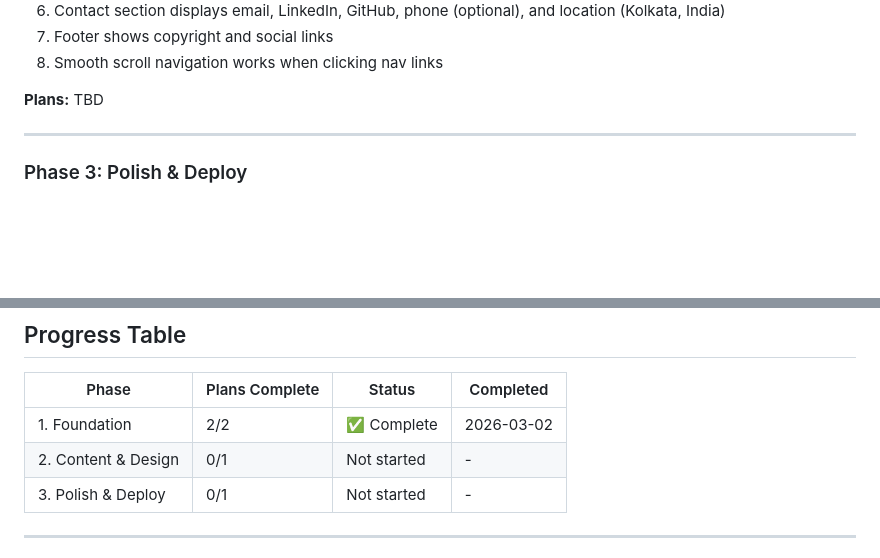
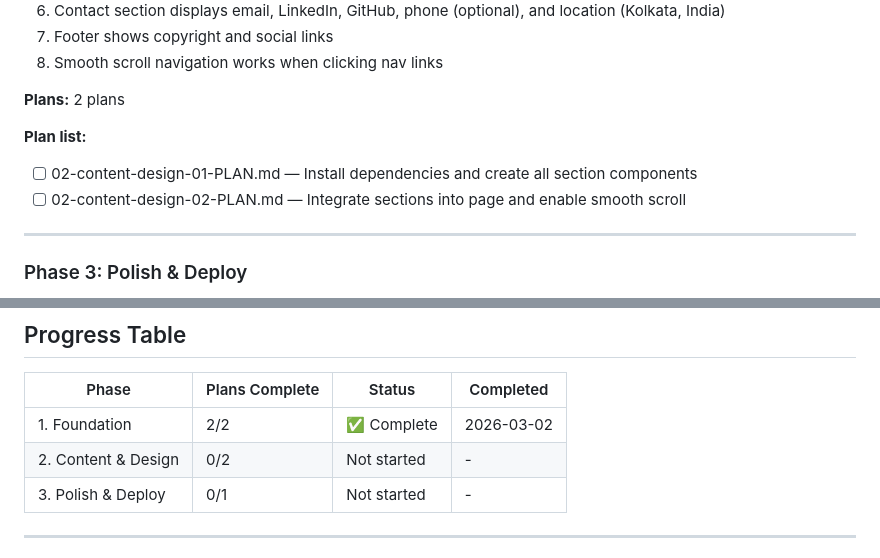
Before and after one commit to souravseal99/Portfolio, a Markdown page: .planning/ROADMAP.md, 2 parts joined by grey strips. Drawn GitHub-style; blank space fills up the shorter version.

Commit message:
docs(02): create phase 2 plans

```diff
--- a/.planning/ROADMAP.md
+++ b/.planning/ROADMAP.md
@@ -67,7 +67,11 @@ This roadmap transforms 35 v1 requirements into 3 deliverable phases. Each phase
 7. Footer shows copyright and social links
 8. Smooth scroll navigation works when clicking nav links
 
-**Plans:** TBD
+**Plans:** 2 plans
+
+**Plan list:**
+- [ ] 02-content-design-01-PLAN.md — Install dependencies and create all section components
+- [ ] 02-content-design-02-PLAN.md — Integrate sections into page and enable smooth scroll
 
 ---
 
@@ -96,7 +100,7 @@ This roadmap transforms 35 v1 requirements into 3 deliverable phases. Each phase
 | Phase | Plans Complete | Status | Completed |
 |-------|----------------|--------|-----------|
 | 1. Foundation | 2/2 | ✅ Complete | 2026-03-02 |
-| 2. Content & Design | 0/1 | Not started | - |
+| 2. Content & Design | 0/2 | Not started | - |
 | 3. Polish & Deploy | 0/1 | Not started | - |
 
 ---
```
Also changed, not shown: 2 other files.
